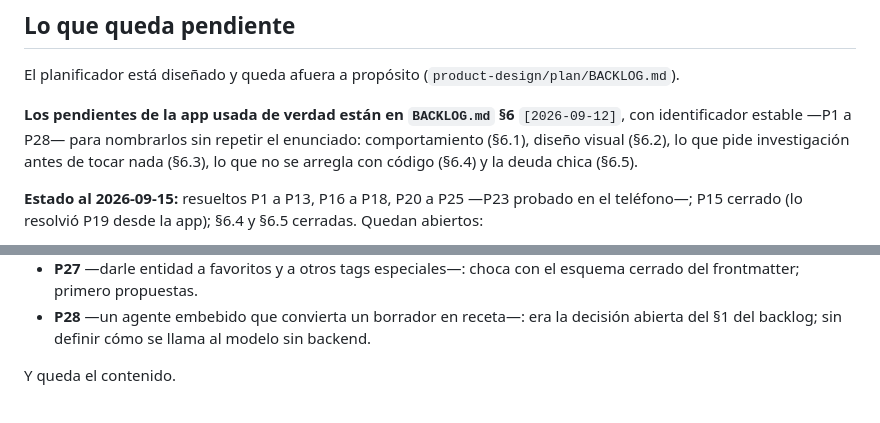
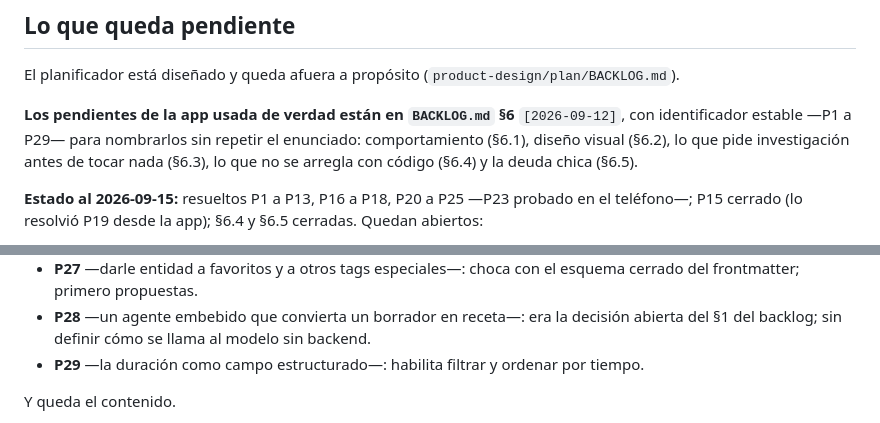
Before and after one commit to alelarre/recetario, a Markdown page: CLAUDE.md, 2 parts joined by grey strips. GitHub-like rendering.

```diff
--- a/CLAUDE.md
+++ b/CLAUDE.md
@@ -265,7 +265,7 @@ El planificador está diseñado y queda afuera a propósito
 (`product-design/plan/BACKLOG.md`).
 
 **Los pendientes de la app usada de verdad están en `BACKLOG.md` §6**
-`[2026-09-12]`, con identificador estable —P1 a P28— para nombrarlos sin repetir
+`[2026-09-12]`, con identificador estable —P1 a P29— para nombrarlos sin repetir
 el enunciado: comportamiento (§6.1), diseño visual (§6.2), lo que pide
 investigación antes de tocar nada (§6.3), lo que no se arregla con código (§6.4)
 y la deuda chica (§6.5).
@@ -285,6 +285,7 @@ Quedan abiertos:
 - **P26** —rediseñar el selector de carpetas—: no convence el actual; primero propuestas.
 - **P27** —darle entidad a favoritos y a otros tags especiales—: choca con el esquema cerrado del frontmatter; primero propuestas.
 - **P28** —un agente embebido que convierta un borrador en receta—: era la decisión abierta del §1 del backlog; sin definir cómo se llama al modelo sin backend.
+- **P29** —la duración como campo estructurado—: habilita filtrar y ordenar por tiempo.
 
 Y queda el contenido.
 
```
Also changed, not shown: product-design/plan/BACKLOG.md (+1 -0 lines).
